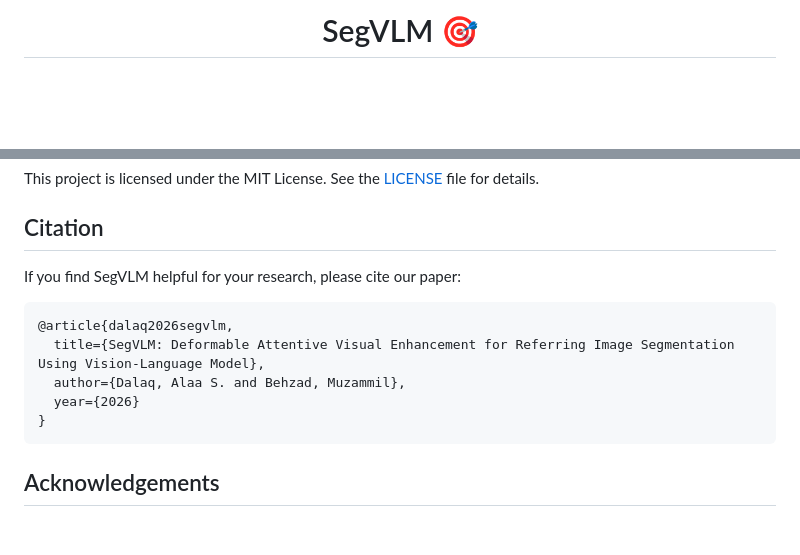
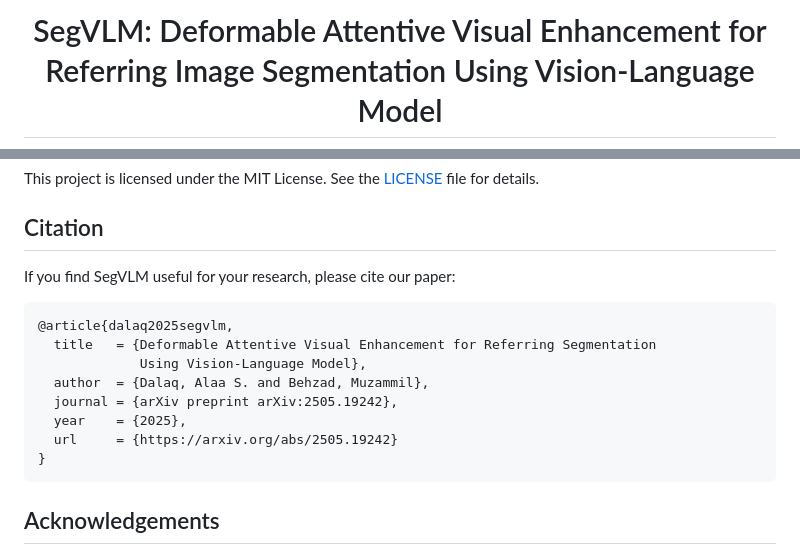
Before and after one commit to BRAIN-Lab-AI/SegVLM, a Markdown page: README.md, 2 parts joined by grey strips. GitHub-like rendering; blank space fills up the shorter version.

Commit message:
Revise README with new title and citation details
Updated project title and citation information in README.

````diff
--- a/README.md
+++ b/README.md
@@ -1,4 +1,4 @@
 <div align="center">
 
-# SegVLM 🎯
+# SegVLM: Deformable Attentive Visual Enhancement for Referring Image Segmentation Using Vision-Language Model
 
@@ -205,13 +207,16 @@ This project is licensed under the MIT License. See the [LICENSE](LICENSE) file
 
 ## Citation
 
-If you find SegVLM helpful for your research, please cite our paper:
+If you find SegVLM useful for your research, please cite our paper:
 
 ```bibtex
-@article{dalaq2026segvlm,
-  title={SegVLM: Deformable Attentive Visual Enhancement for Referring Image Segmentation Using Vision-Language Model},
-  author={Dalaq, Alaa S. and Behzad, Muzammil},
-  year={2026}
+@article{dalaq2025segvlm,
+  title   = {Deformable Attentive Visual Enhancement for Referring Segmentation
+             Using Vision-Language Model},
+  author  = {Dalaq, Alaa S. and Behzad, Muzammil},
+  journal = {arXiv preprint arXiv:2505.19242},
+  year    = {2025},
+  url     = {https://arxiv.org/abs/2505.19242}
 }
 ```
 
````
Also changed, not shown: other parts of README.md (+6 -4 lines).
